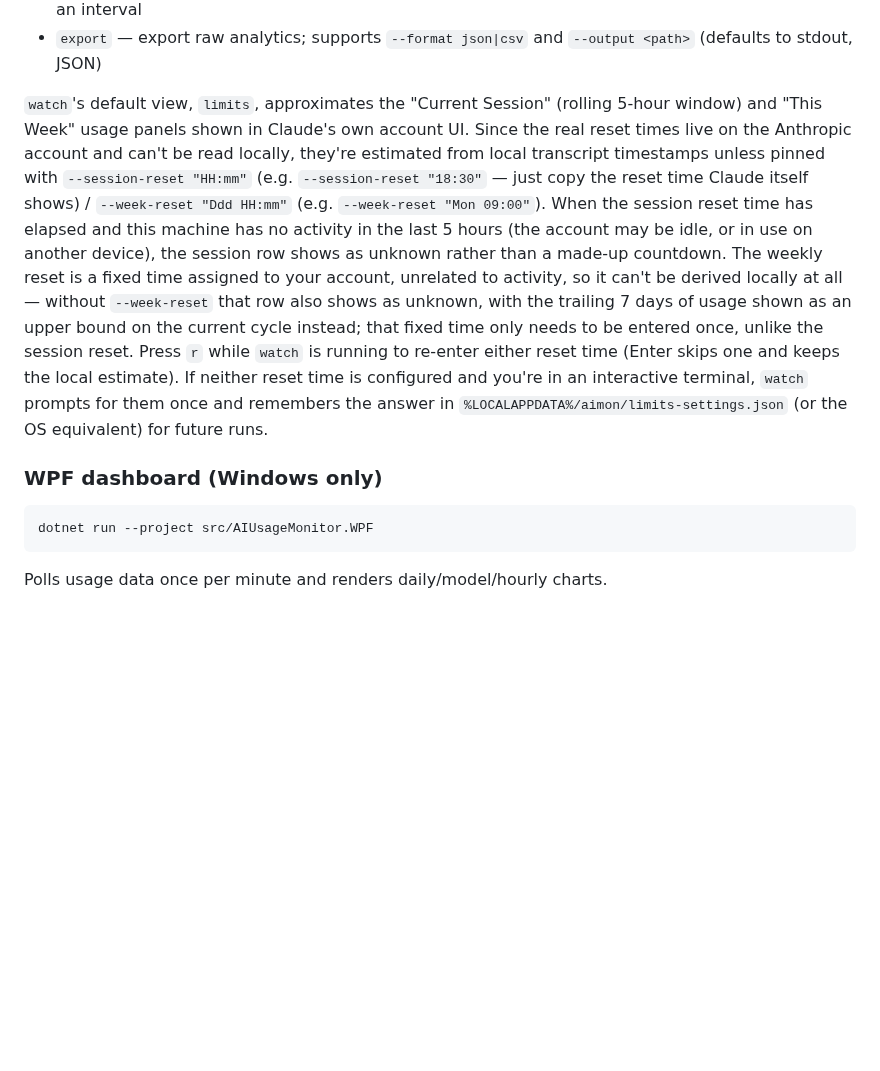
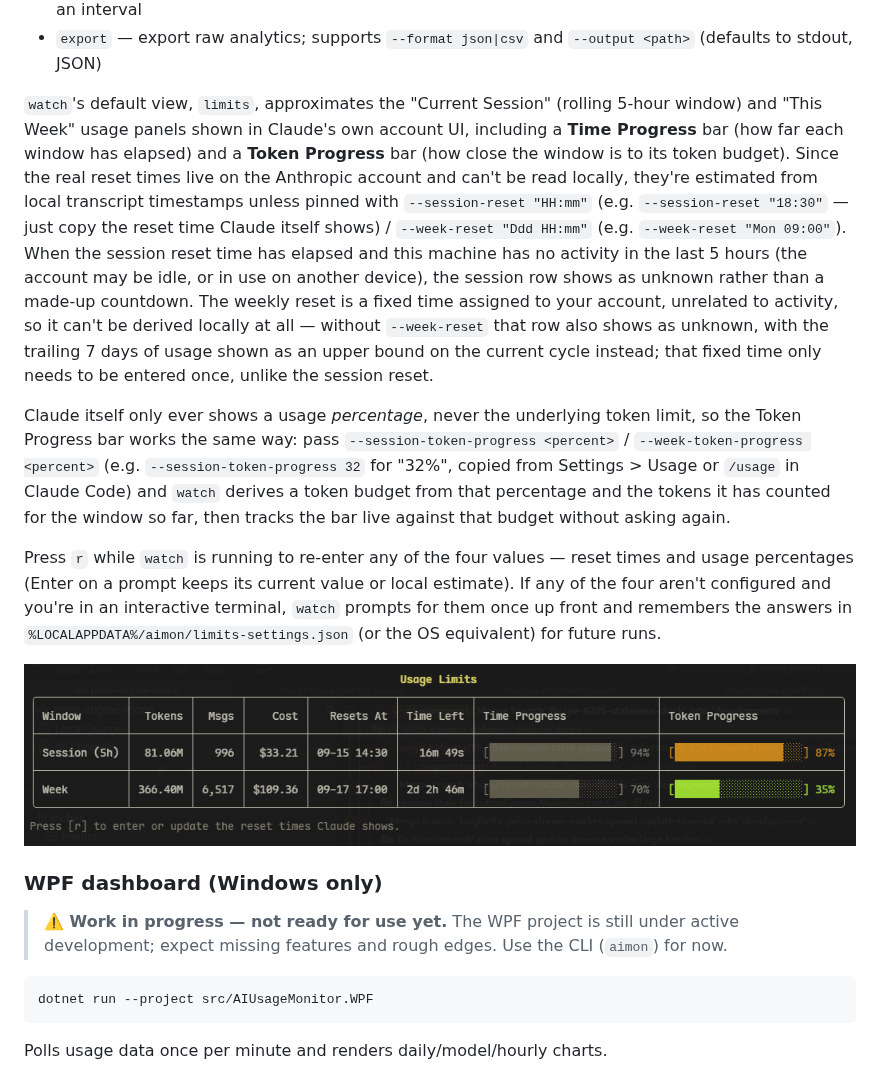
Before and after one commit to coldhighsun/AIUsageMonitor, a Markdown page: README.md, the part around one of its changes. Drawn GitHub-style; pictures changed too: docs/images/watch-limits-screenshot.png (added); blank space fills up the shorter version.

````diff
--- a/README.md
+++ b/README.md
@@ -63,9 +63,17 @@ Commands:
 - `watch` — live-updating view (`limits|today|week|models|sessions|hours`, default `limits`), refreshed on an interval
 - `export` — export raw analytics; supports `--format json|csv` and `--output <path>` (defaults to stdout, JSON)
 
-`watch`'s default view, `limits`, approximates the "Current Session" (rolling 5-hour window) and "This Week" usage panels shown in Claude's own account UI. Since the real reset times live on the Anthropic account and can't be read locally, they're estimated from local transcript timestamps unless pinned with `--session-reset "HH:mm"` (e.g. `--session-reset "18:30"` — just copy the reset time Claude itself shows) / `--week-reset "Ddd HH:mm"` (e.g. `--week-reset "Mon 09:00"`). When the session reset time has elapsed and this machine has no activity in the last 5 hours (the account may be idle, or in use on another device), the session row shows as unknown rather than a made-up countdown. The weekly reset is a fixed time assigned to your account, unrelated to activity, so it can't be derived locally at all — without `--week-reset` that row also shows as unknown, with the trailing 7 days of usage shown as an upper bound on the current cycle instead; that fixed time only needs to be entered once, unlike the session reset. Press `r` while `watch` is running to re-enter either reset time (Enter skips one and keeps the local estimate). If neither reset time is configured and you're in an interactive terminal, `watch` prompts for them once and remembers the answer in `%LOCALAPPDATA%/aimon/limits-settings.json` (or the OS equivalent) for future runs.
+`watch`'s default view, `limits`, approximates the "Current Session" (rolling 5-hour window) and "This Week" usage panels shown in Claude's own account UI, including a **Time Progress** bar (how far each window has elapsed) and a **Token Progress** bar (how close the window is to its token budget). Since the real reset times live on the Anthropic account and can't be read locally, they're estimated from local transcript timestamps unless pinned with `--session-reset "HH:mm"` (e.g. `--session-reset "18:30"` — just copy the reset time Claude itself shows) / `--week-reset "Ddd HH:mm"` (e.g. `--week-reset "Mon 09:00"`). When the session reset time has elapsed and this machine has no activity in the last 5 hours (the account may be idle, or in use on another device), the session row shows as unknown rather than a made-up countdown. The weekly reset is a fixed time assigned to your account, unrelated to activity, so it can't be derived locally at all — without `--week-reset` that row also shows as unknown, with the trailing 7 days of usage shown as an upper bound on the current cycle instead; that fixed time only needs to be entered once, unlike the session reset.
+
+Claude itself only ever shows a usage *percentage*, never the underlying token limit, so the Token Progress bar works the same way: pass `--session-token-progress <percent>` / `--week-token-progress <percent>` (e.g. `--session-token-progress 32` for "32%", copied from Settings > Usage or `/usage` in Claude Code) and `watch` derives a token budget from that percentage and the tokens it has counted for the window so far, then tracks the bar live against that budget without asking again.
+
+Press `r` while `watch` is running to re-enter any of the four values — reset times and usage percentages (Enter on a prompt keeps its current value or local estimate). If any of the four aren't configured and you're in an interactive terminal, `watch` prompts for them once up front and remembers the answers in `%LOCALAPPDATA%/aimon/limits-settings.json` (or the OS equivalent) for future runs.
+
+![watch --view limits](docs/images/watch-limits-screenshot.png)
 
 ### WPF dashboard (Windows only)
+
+> **⚠️ Work in progress — not ready for use yet.** The WPF project is still under active development; expect missing features and rough edges. Use the CLI (`aimon`) for now.
 
 ```
 dotnet run --project src/AIUsageMonitor.WPF
````
Also changed, not shown: other parts of README.md (+9 -1 lines), 4 other files.
